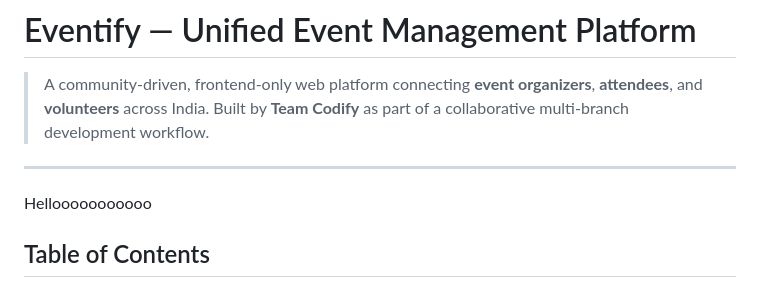
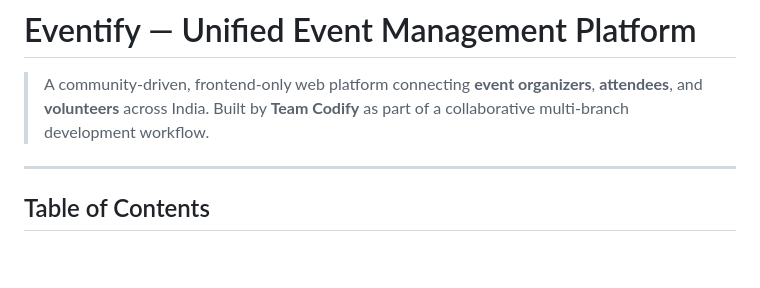
Before and after one commit to Sakib-245/TEAM-CODIFY, a Markdown page: README.md, the part around the change. Drawn GitHub-style; blank space fills up the shorter version.

```diff
--- a/README.md
+++ b/README.md
@@ -3,7 +3,7 @@
 > A community-driven, frontend-only web platform connecting **event organizers**, **attendees**, and **volunteers** across India. Built by **Team Codify** as part of a collaborative multi-branch development workflow.
 
 ---
-Hellooooooooooo
+
 ## Table of Contents
 
 - [Overview](#overview)
```
